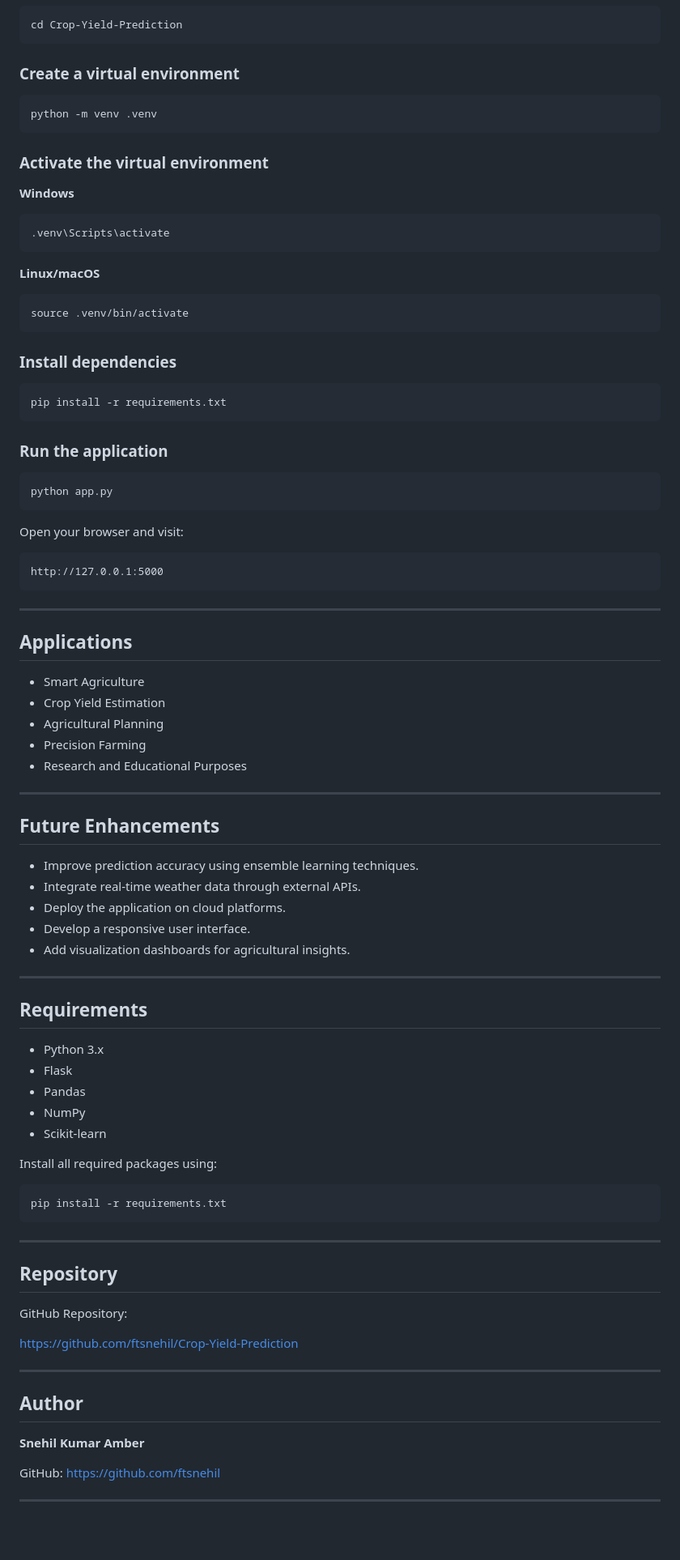
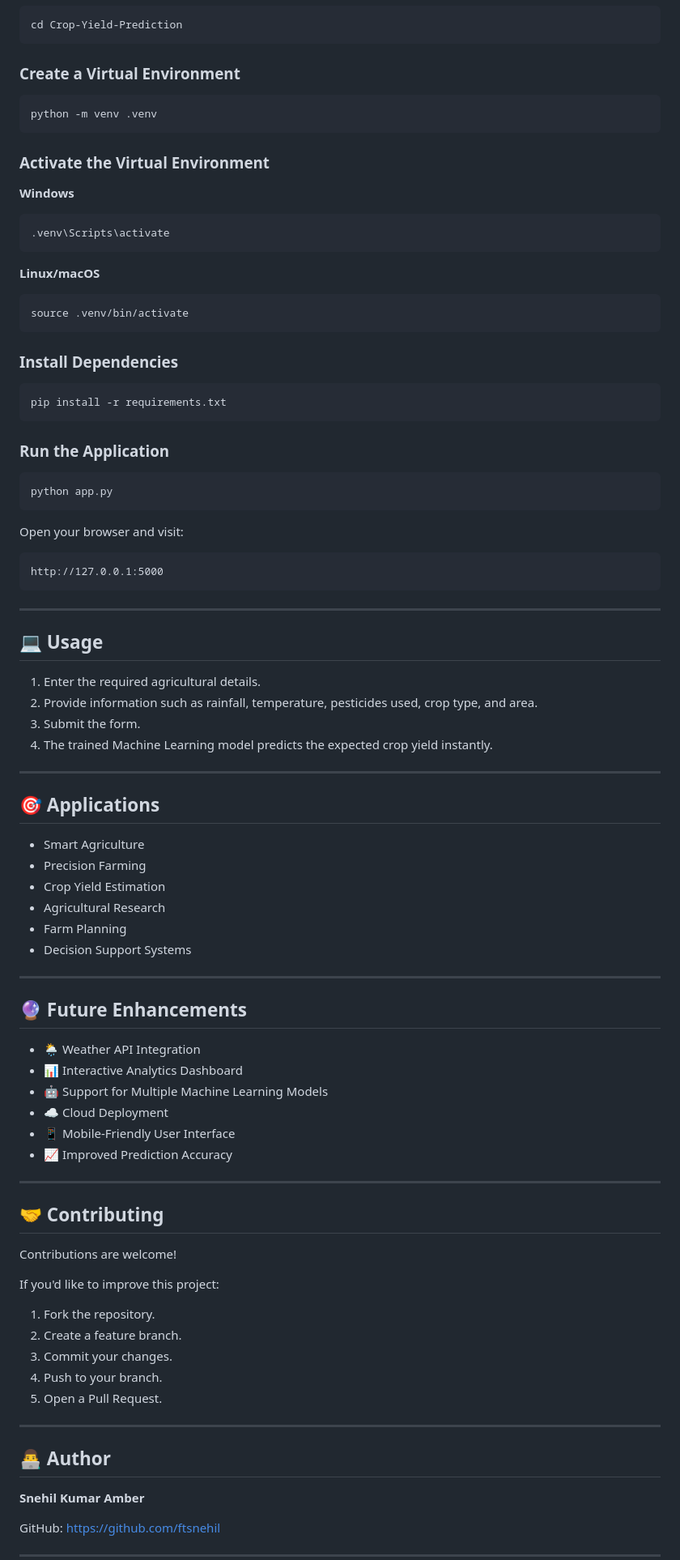
Before and after one commit to ftsnehil/Crop-Yield-Prediction, a Markdown page: README.md, the part around one of its changes. Shown at 81% size. Rendered like a GitHub page; blank space fills up the shorter version.

Commit message:
Revise README for clarity and improved presentation
Updated README.md to enhance clarity and presentation with emojis, improved descriptions, and organized sections for better readability.

````diff
--- a/README.md
+++ b/README.md
@@ -115,13 +120,13 @@ git clone https://github.com/ftsnehil/Crop-Yield-Prediction.git
 cd Crop-Yield-Prediction
 ```
 
-### Create a virtual environment
+### Create a Virtual Environment
 
 ```bash
 python -m venv .venv
 ```
 
-### Activate the virtual environment
+### Activate the Virtual Environment
 
 **Windows**
 
@@ -135,13 +140,13 @@ python -m venv .venv
 source .venv/bin/activate
 ```
 
-### Install dependencies
+### Install Dependencies
 
 ```bash
 pip install -r requirements.txt
 ```
 
-### Run the application
+### Run the Application
 
 ```bash
 python app.py
@@ -155,51 +160,52 @@ http://127.0.0.1:5000
 
 ---
 
-## Applications
+## 💻 Usage
 
-- Smart Agriculture
-- Crop Yield Estimation
-- Agricultural Planning
-- Precision Farming
-- Research and Educational Purposes
+1. Enter the required agricultural details.
+2. Provide information such as rainfall, temperature, pesticides used, crop type, and area.
+3. Submit the form.
+4. The trained Machine Learning model predicts the expected crop yield instantly.
 
 ---
 
-## Future Enhancements
+## 🎯 Applications
 
-- Improve prediction accuracy using ensemble learning techniques.
-- Integrate real-time weather data through external APIs.
-- Deploy the application on cloud platforms.
-- Develop a responsive user interface.
-- Add visualization dashboards for agricultural insights.
+- Smart Agriculture
+- Precision Farming
+- Crop Yield Estimation
+- Agricultural Research
+- Farm Planning
+- Decision Support Systems
 
 ---
 
-## Requirements
+## 🔮 Future Enhancements
 
-- Python 3.x
-- Flask
-- Pandas
-- NumPy
-- Scikit-learn
-
-Install all required packages using:
-
-```bash
-pip install -r requirements.txt
-```
+- 🌦️ Weather API Integration
+- 📊 Interactive Analytics Dashboard
+- 🤖 Support for Multiple Machine Learning Models
+- ☁️ Cloud Deployment
+- 📱 Mobile-Friendly User Interface
+- 📈 Improved Prediction Accuracy
 
 ---
 
-## Repository
+## 🤝 Contributing
 
-GitHub Repository:
+Contributions are welcome!
 
-https://github.com/ftsnehil/Crop-Yield-Prediction
+If you'd like to improve this project:
+
+1. Fork the repository.
+2. Create a feature branch.
+3. Commit your changes.
+4. Push to your branch.
+5. Open a Pull Request.
 
 ---
 
-## Author
+## 👨‍💻 Author
 
 **Snehil Kumar Amber**
 
````
Also changed, not shown: other parts of README.md (+43 -34 lines).
